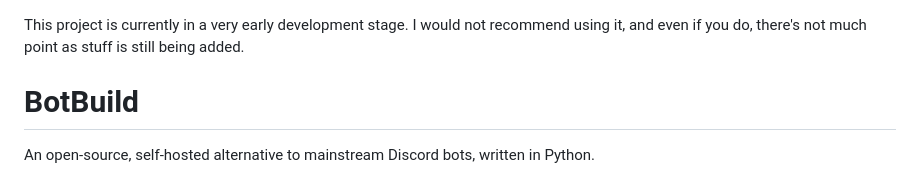
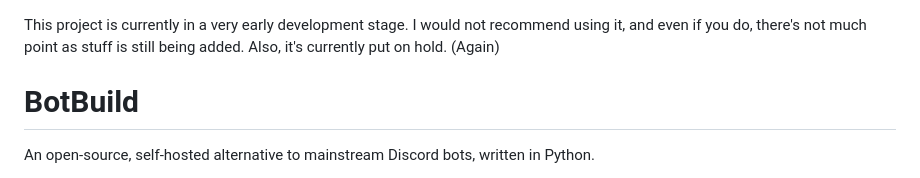
Before and after one commit to Crimeraaa-S1GMA/BotBuild, a Markdown page: README.md, the part around the change. GitHub-like rendering.

```diff
--- a/README.md
+++ b/README.md
@@ -1,4 +1,5 @@
 This project is currently in a very early development stage. I would not recommend using it, and even if you do, there's not much point as stuff is still being added.
+Also, it's currently put on hold. (Again)
 # BotBuild
 An open-source, self-hosted alternative to mainstream Discord bots, written in Python.
 
```
